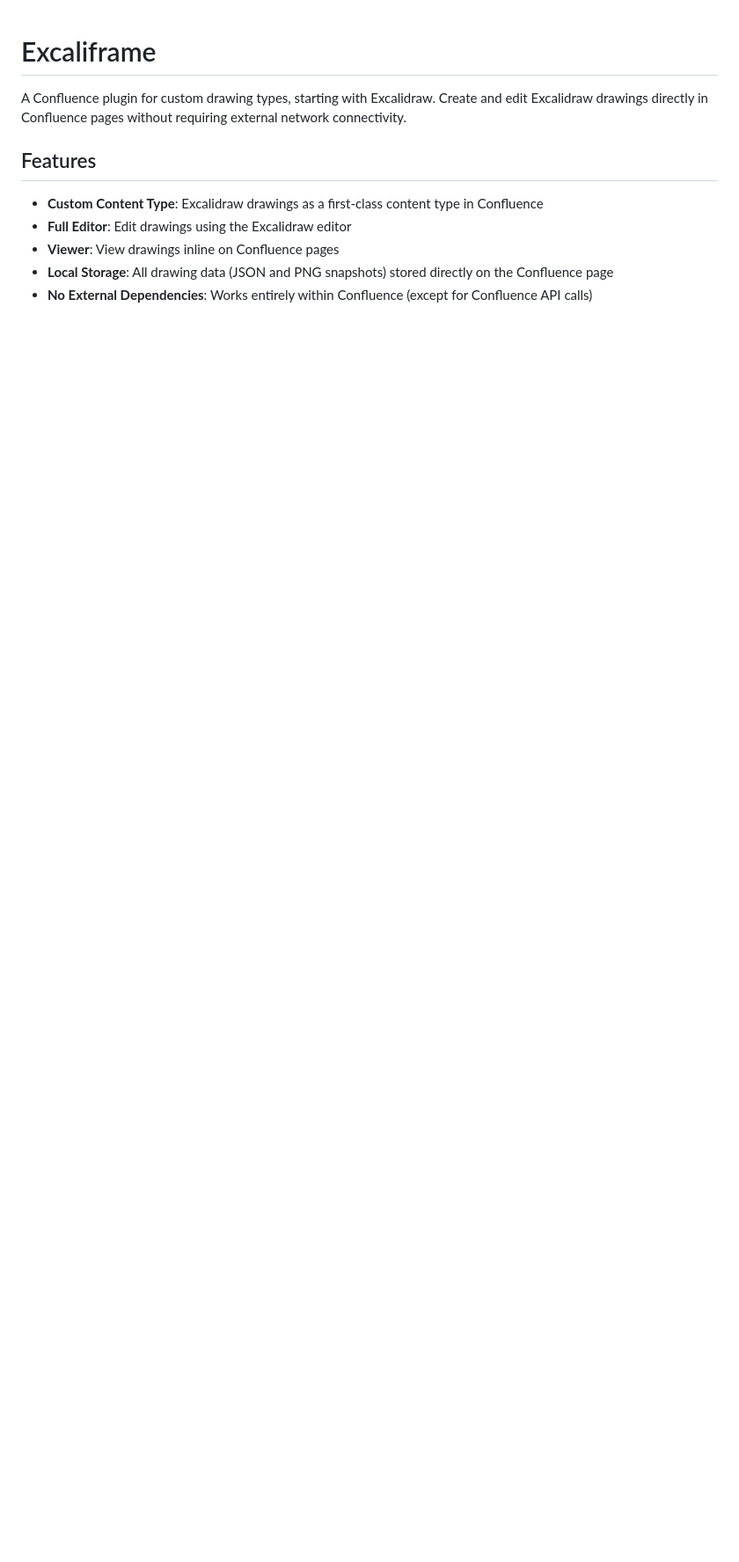
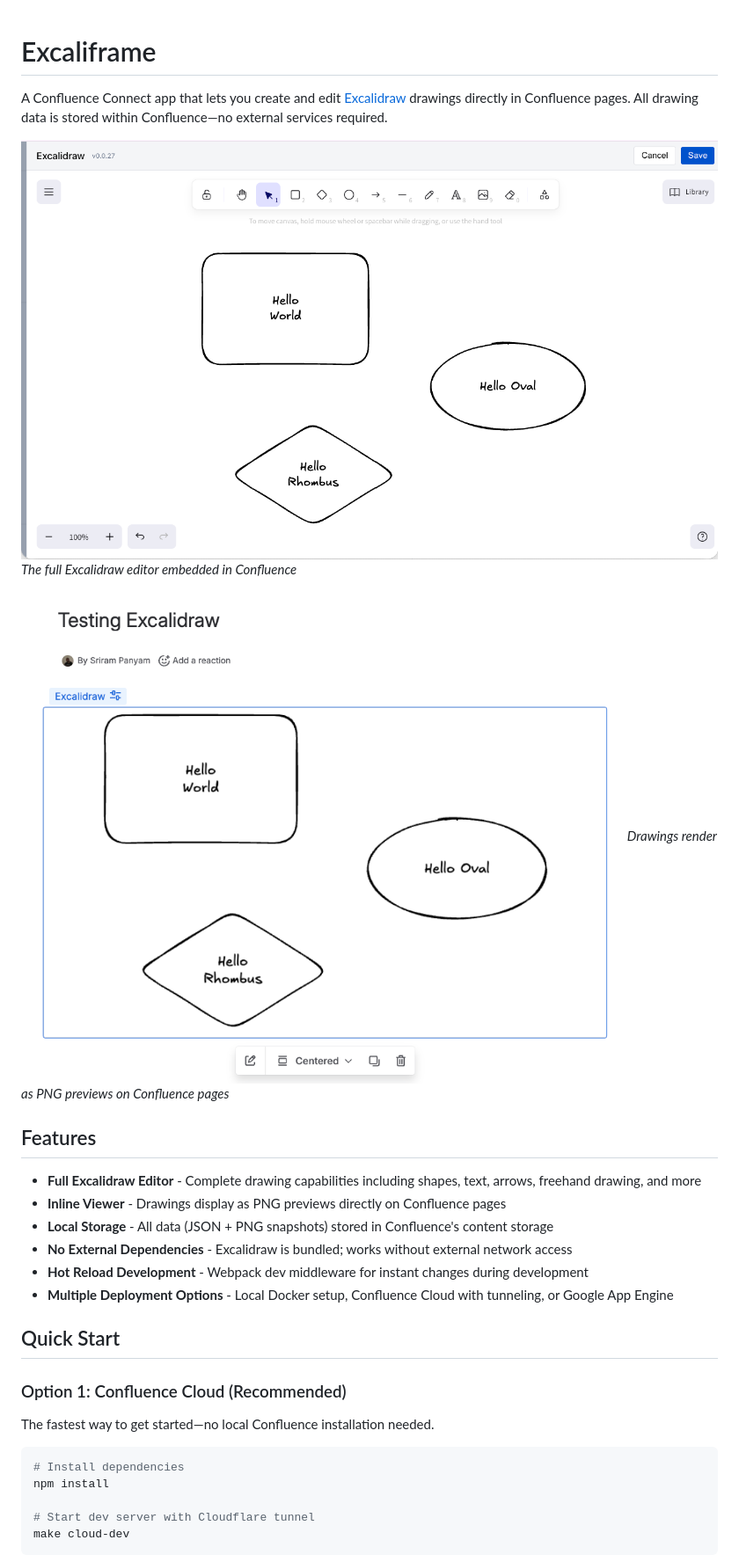
Before and after one commit to panyam/excaliframe, a Markdown page: README.md, the part around the change printed below. Shown: that part at 88% size. Drawn GitHub-style; pictures changed too: screenshots/editor.png (added), screenshots/renderer.png (added); blank space fills up the shorter version.

Commit message:
Updated readme with screenshots

````diff
--- a/README.md
+++ b/README.md
@@ -1,11 +1,33 @@
 # Excaliframe
 
-A Confluence plugin for custom drawing types, starting with Excalidraw. Create and edit Excalidraw drawings directly in Confluence pages without requiring external network connectivity.
+A Confluence Connect app that lets you create and edit [Excalidraw](https://excalidraw.com/) drawings directly in Confluence pages. All drawing data is stored within Confluence—no external services required.
+
+![Excalidraw Editor](screenshots/editor.png)
+*The full Excalidraw editor embedded in Confluence*
+
+![Drawing Viewer](screenshots/renderer.png)
+*Drawings render as PNG previews on Confluence pages*
 
 ## Features
 
-- **Custom Content Type**: Excalidraw drawings as a first-class content type in Confluence
-- **Full Editor**: Edit drawings using the Excalidraw editor
-- **Viewer**: View drawings inline on Confluence pages
-- **Local Storage**: All drawing data (JSON and PNG snapshots) stored directly on the Confluence page
-- **No External Dependencies**: Works entirely within Confluence (except for Confluence API calls)
+- **Full Excalidraw Editor** - Complete drawing capabilities including shapes, text, arrows, freehand drawing, and more
+- **Inline Viewer** - Drawings display as PNG previews directly on Confluence pages
+- **Local Storage** - All data (JSON + PNG snapshots) stored in Confluence's content storage
+- **No External Dependencies** - Excalidraw is bundled; works without external network access
+- **Hot Reload Development** - Webpack dev middleware for instant changes during development
+- **Multiple Deployment Options** - Local Docker setup, Confluence Cloud with tunneling, or Google App Engine
+
+## Quick Start
+
+### Option 1: Confluence Cloud (Recommended)
+
+The fastest way to get started—no local Confluence installation needed.
+
+```bash
+# Install dependencies
+npm install
+
+# Start dev server with Cloudflare tunnel
+make cloud-dev
+```
+
````
Also changed, not shown: other parts of README.md (+188 -110 lines), 1 other file.
